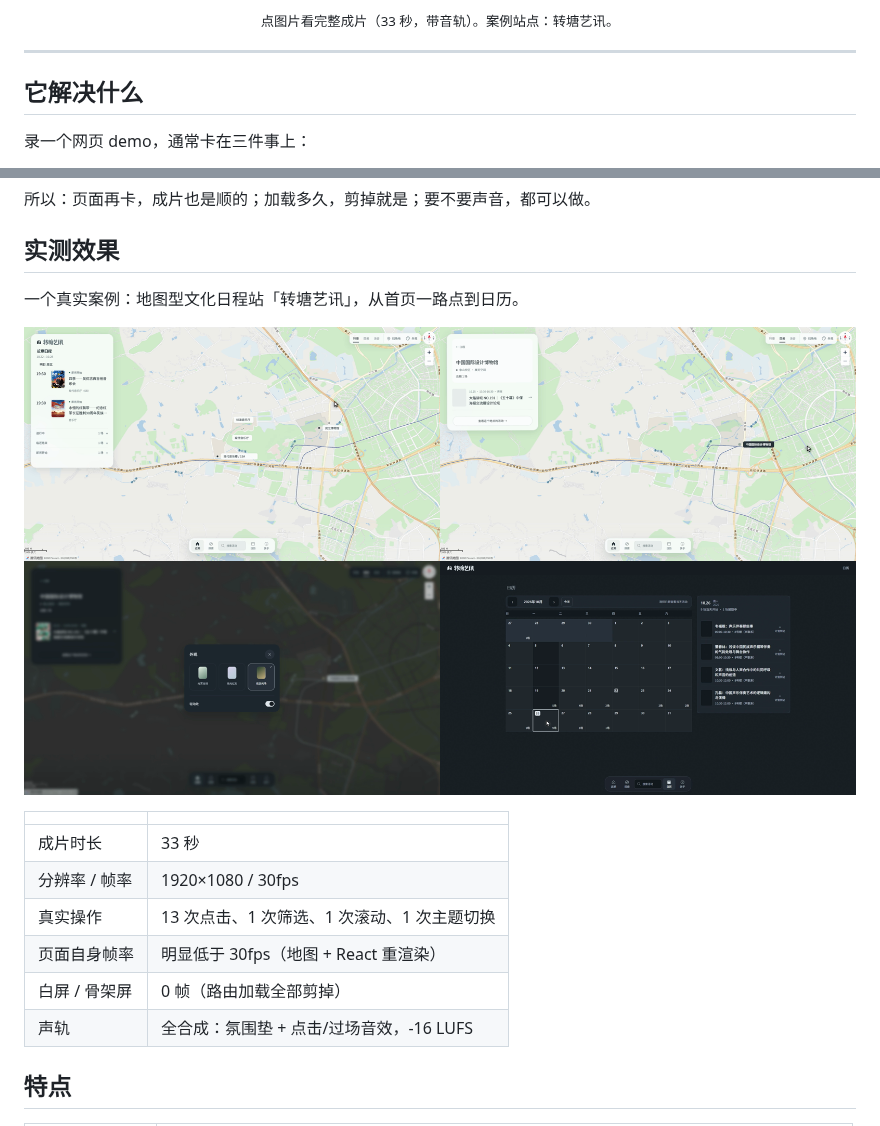
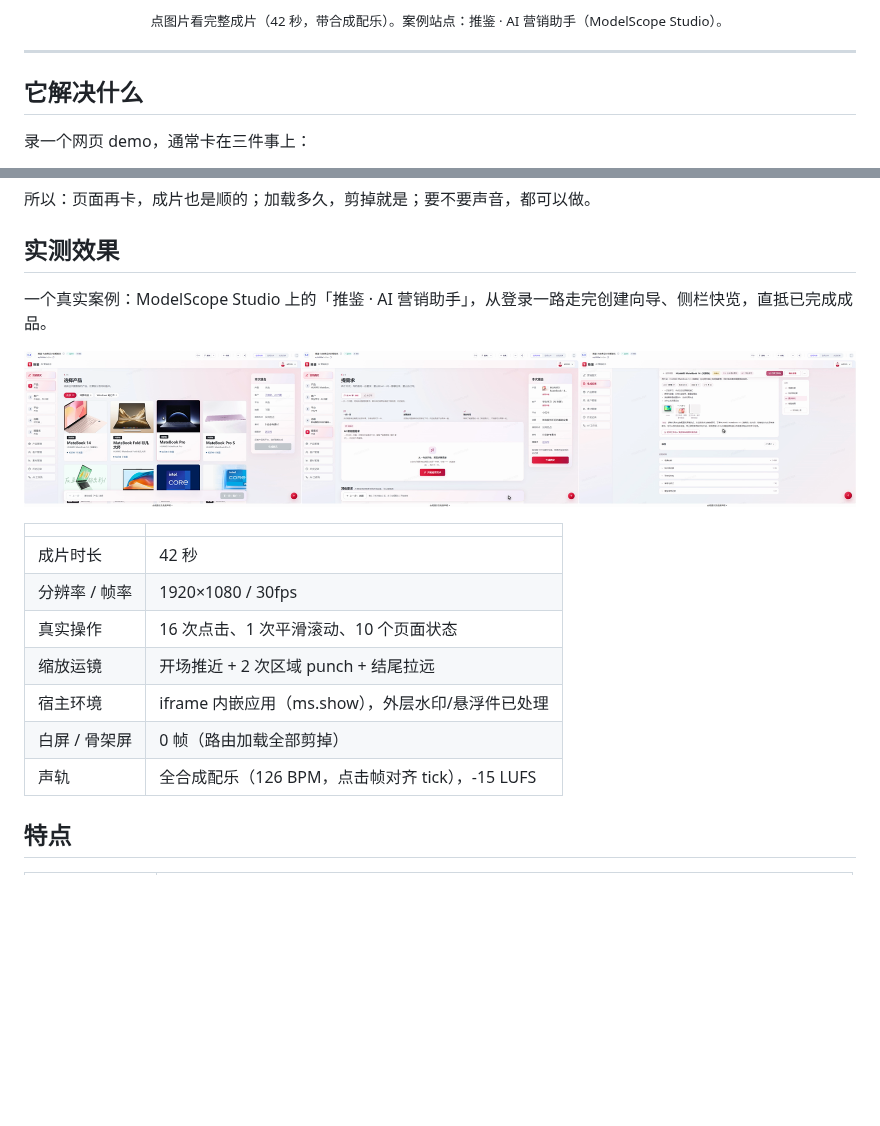
Before and after one commit to LiliLIN0324/web-demo-video-skill, a Markdown page: README.md, 2 parts joined by grey strips. GitHub-like rendering; pictures changed too: assets/storyboard.png; blank space fills up the shorter version.

```diff
--- a/README.md
+++ b/README.md
@@ -18,5 +18,5 @@
 
-<sub>点图片看完整成片（33 秒，带音轨）。案例站点：转塘艺讯。</sub>
+<sub>点图片看完整成片（42 秒，带合成配乐）。案例站点：推鉴 · AI 营销助手（ModelScope Studio）。</sub>
 
 </div>
 
@@ -38,18 +38,19 @@
 
 ## 实测效果
 
-一个真实案例：地图型文化日程站「转塘艺讯」，从首页一路点到日历。
+一个真实案例：ModelScope Studio 上的「推鉴 · AI 营销助手」，从登录一路走完创建向导、侧栏快览，直抵已完成成品。
 
 ![storyboard](assets/storyboard.png)
 
 | | |
 |---|---|
-| 成片时长 | 33 秒 |
+| 成片时长 | 42 秒 |
 | 分辨率 / 帧率 | 1920×1080 / 30fps |
-| 真实操作 | 13 次点击、1 次筛选、1 次滚动、1 次主题切换 |
-| 页面自身帧率 | 明显低于 30fps（地图 + React 重渲染） |
+| 真实操作 | 16 次点击、1 次平滑滚动、10 个页面状态 |
+| 缩放运镜 | 开场推近 + 2 次区域 punch + 结尾拉远 |
+| 宿主环境 | iframe 内嵌应用（ms.show），外层水印/悬浮件已处理 |
 | 白屏 / 骨架屏 | 0 帧（路由加载全部剪掉） |
-| 声轨 | 全合成：氛围垫 + 点击/过场音效，-16 LUFS |
+| 声轨 | 全合成配乐（126 BPM，点击帧对齐 tick），-15 LUFS |
 
 ## 特点
 
```
Also changed, not shown: other parts of README.md (+1 -1 lines), README.en.md (+8 -7 lines), 2 other files.
